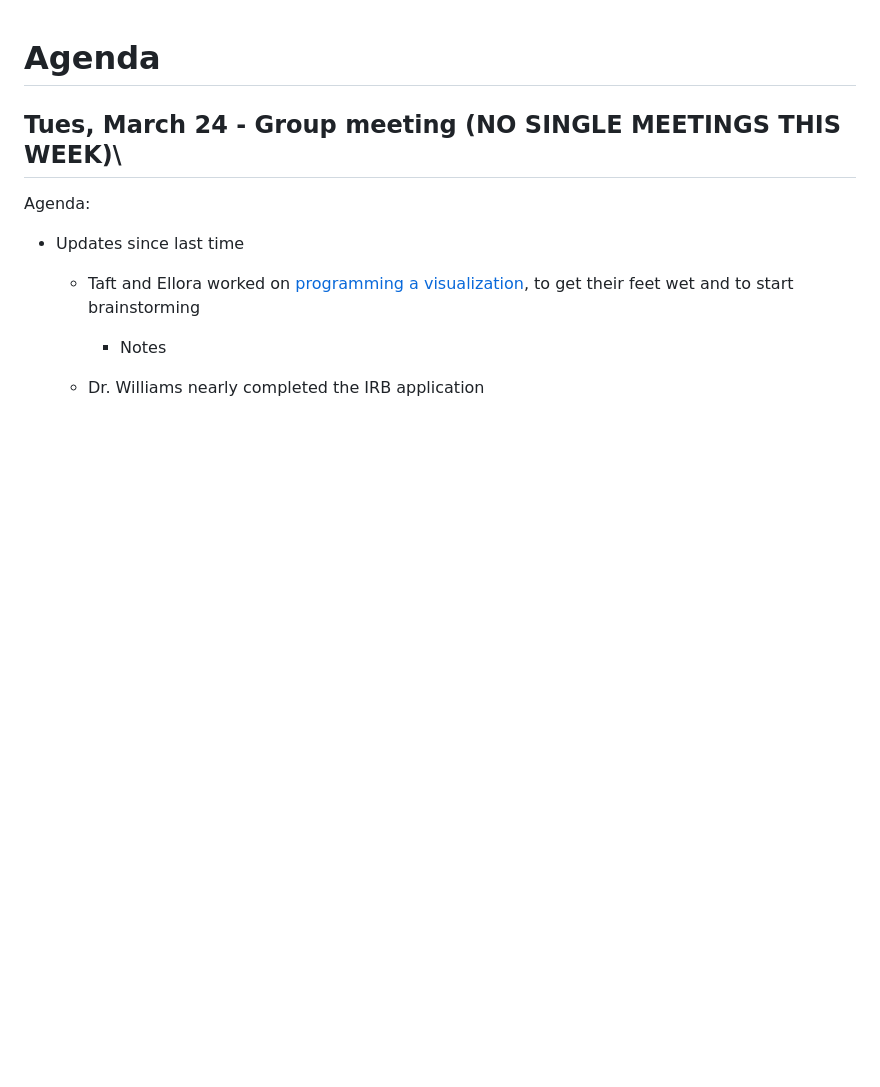
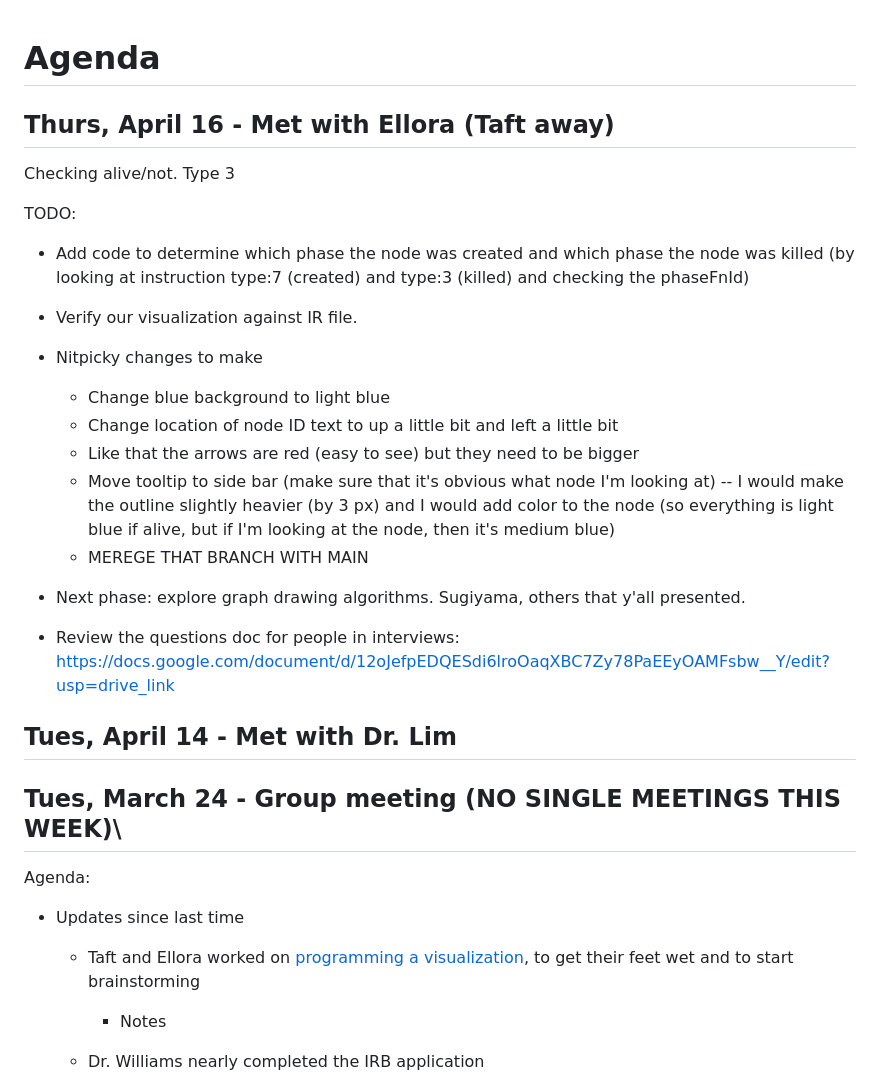
Before and after one commit to Davidson-Data-Vis-Lab/JIT-compiler-vis, a Markdown page: meeting-notes/agenda.md, the part around the change. Drawn GitHub-style; blank space fills up the shorter version.

Commit message:
TODOs for Ellora

```diff
--- a/meeting-notes/agenda.md
+++ b/meeting-notes/agenda.md
@@ -1,4 +1,23 @@
 # Agenda
+
+## Thurs, April 16 - Met with Ellora (Taft away)
+Checking alive/not. Type 3
+
+TODO:
+* Add code to determine which phase the node was created and which phase the node was killed (by looking at instruction type:7 (created) and type:3 (killed) and checking the phaseFnId)
+* Verify our visualization against IR file.
+* Nitpicky changes to make
+  * Change blue background to light blue
+  * Change location of node ID text to up a little bit and left a little bit
+  * Like that the arrows are red (easy to see) but they need to be bigger
+  * Move tooltip to side bar (make sure that it's obvious what node I'm looking at) -- I would make the outline slightly heavier (by 3 px) and I would add color to the node (so everything is light blue if alive, but if I'm looking at the node, then it's medium blue)
+  * MEREGE THAT BRANCH WITH MAIN
+
+* Next phase: explore graph drawing algorithms. Sugiyama, others that y'all presented.
+* Review the questions doc for people in interviews: https://docs.google.com/document/d/12oJefpEDQESdi6lroOaqXBC7Zy78PaEEyOAMFsbw__Y/edit?usp=drive_link
+
+## Tues, April 14 - Met with Dr. Lim
+
 
 ## Tues, March 24 - Group meeting (NO SINGLE MEETINGS THIS WEEK)\
 
```
